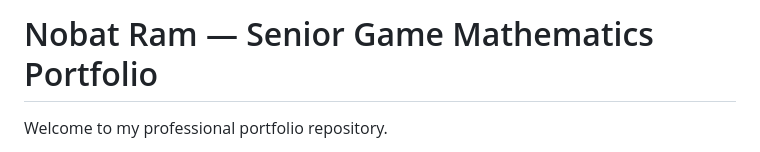
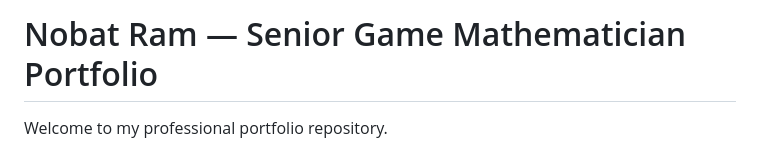
Before and after one commit to NRAM05/Nobat-game-math-portfolio, a Markdown page: README.md, the part around the change. GitHub-like rendering.

```diff
--- a/README.md
+++ b/README.md
@@ -1,4 +1,4 @@
-# Nobat Ram — Senior Game Mathematics Portfolio
+# Nobat Ram — Senior Game Mathematician Portfolio
 
 Welcome to my professional portfolio repository.
 
```
